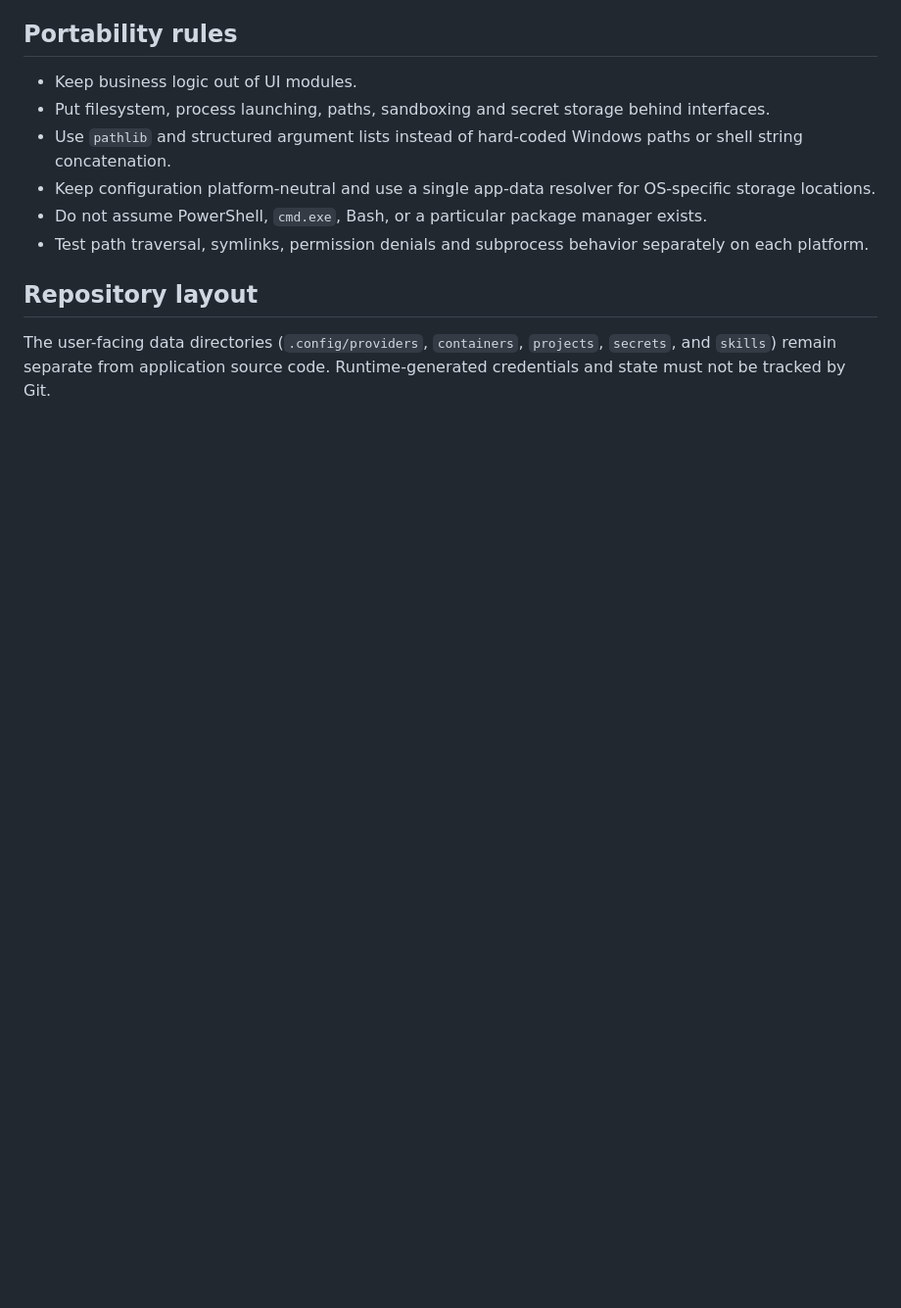
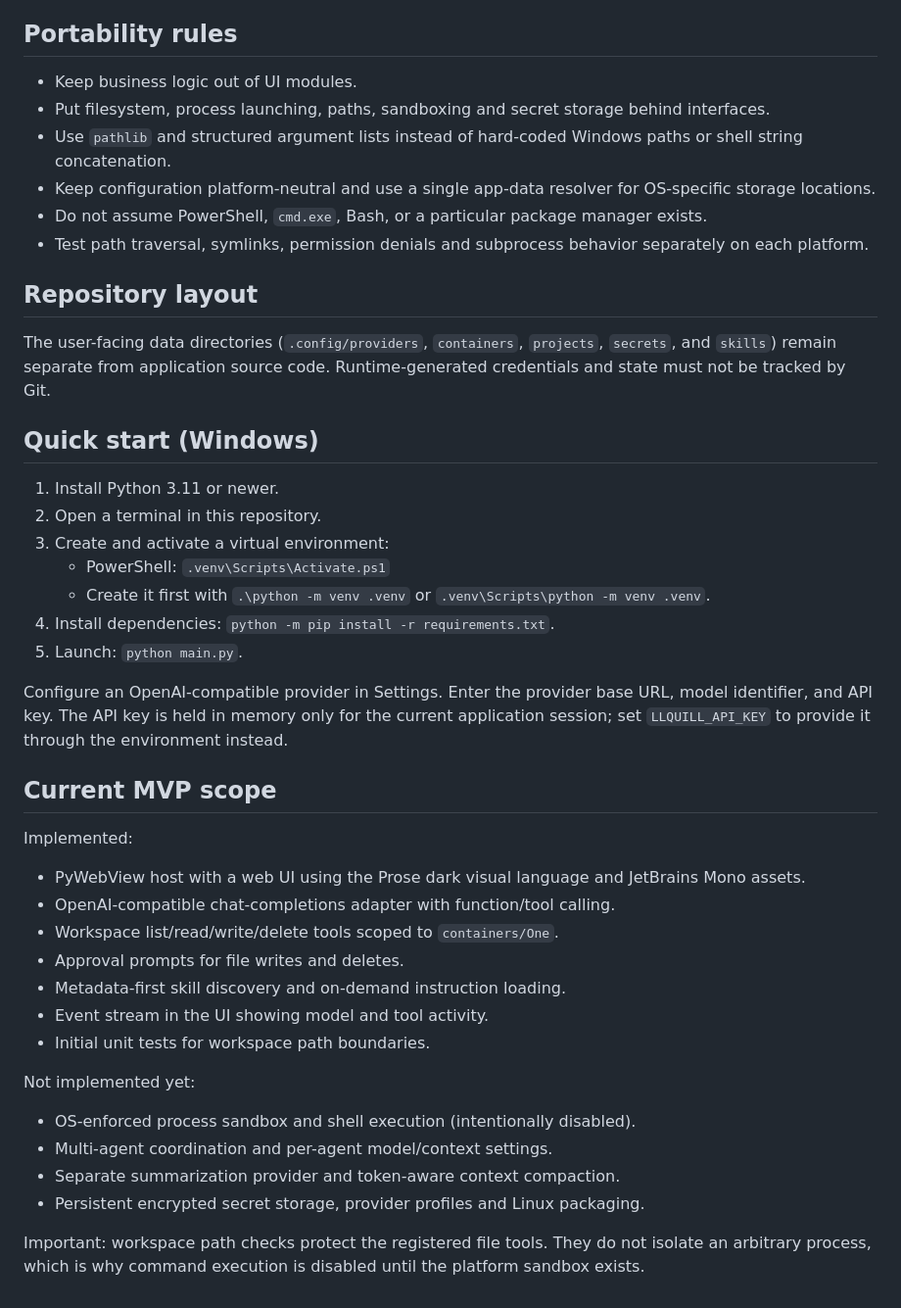
Before and after one commit to Bodya3101/Luminous-Quill, a Markdown page: README.md, the part around the change. Shown at 98% size. Drawn GitHub-style; blank space fills up the shorter version.

Commit message:
docs: add MVP launch instructions and implemented scope

```diff
--- a/README.md
+++ b/README.md
@@ -64,3 +64,35 @@ Exact module names may evolve, but boundaries must remain explicit.
 ## Repository layout
 
 The user-facing data directories (`.config/providers`, `containers`, `projects`, `secrets`, and `skills`) remain separate from application source code. Runtime-generated credentials and state must not be tracked by Git.
+
+
+## Quick start (Windows)
+
+1. Install Python 3.11 or newer.
+2. Open a terminal in this repository.
+3. Create and activate a virtual environment:
+   - PowerShell: `.venv\Scripts\Activate.ps1`
+   - Create it first with `.\python -m venv .venv` or `.venv\Scripts\python -m venv .venv`.
+4. Install dependencies: `python -m pip install -r requirements.txt`.
+5. Launch: `python main.py`.
+
+Configure an OpenAI-compatible provider in Settings. Enter the provider base URL, model identifier, and API key. The API key is held in memory only for the current application session; set `LLQUILL_API_KEY` to provide it through the environment instead.
+
+## Current MVP scope
+
+Implemented:
+- PyWebView host with a web UI using the Prose dark visual language and JetBrains Mono assets.
+- OpenAI-compatible chat-completions adapter with function/tool calling.
+- Workspace list/read/write/delete tools scoped to `containers/One`.
+- Approval prompts for file writes and deletes.
+- Metadata-first skill discovery and on-demand instruction loading.
+- Event stream in the UI showing model and tool activity.
+- Initial unit tests for workspace path boundaries.
+
+Not implemented yet:
+- OS-enforced process sandbox and shell execution (intentionally disabled).
+- Multi-agent coordination and per-agent model/context settings.
+- Separate summarization provider and token-aware context compaction.
+- Persistent encrypted secret storage, provider profiles and Linux packaging.
+
+Important: workspace path checks protect the registered file tools. They do not isolate an arbitrary process, which is why command execution is disabled until the platform sandbox exists.
```
